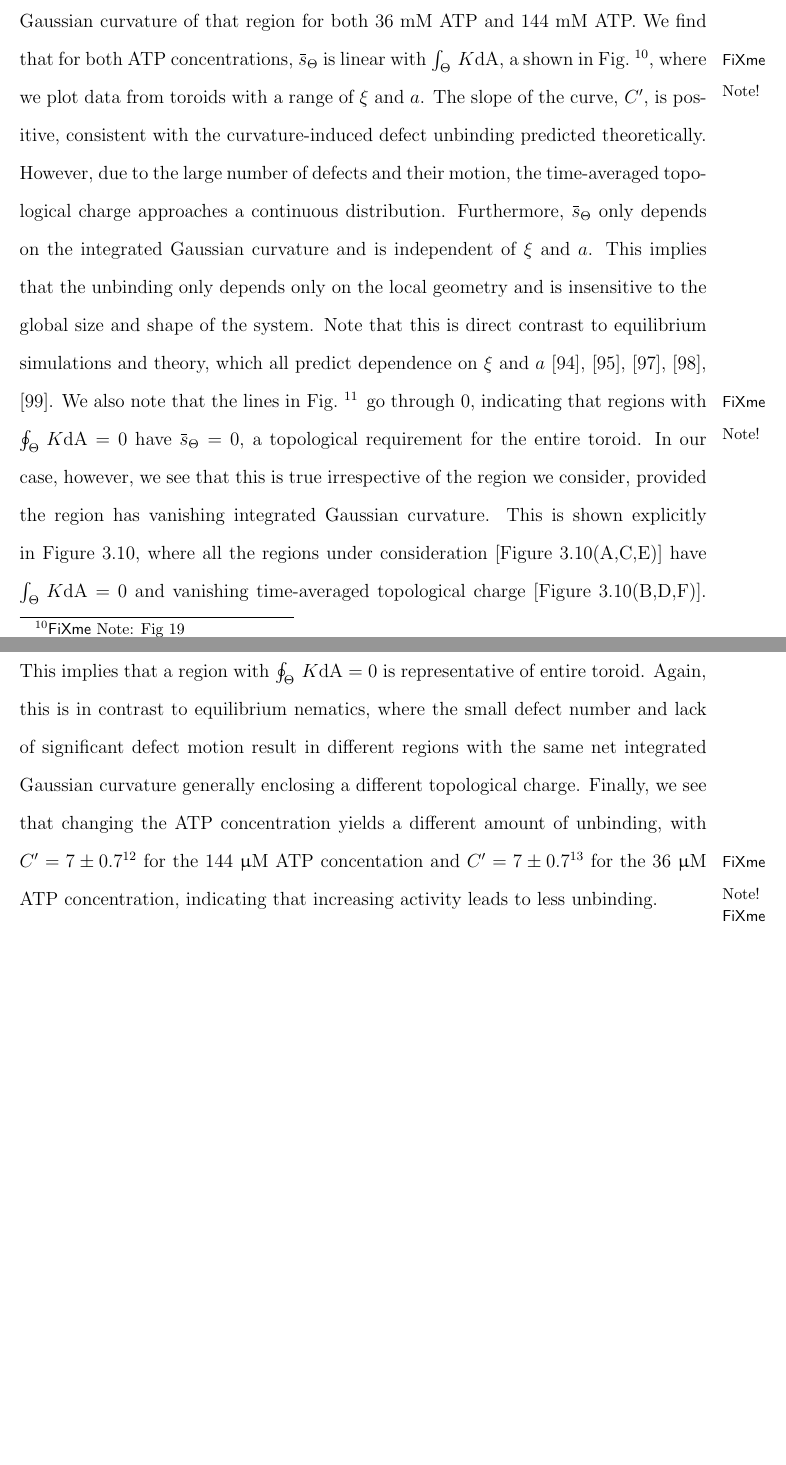
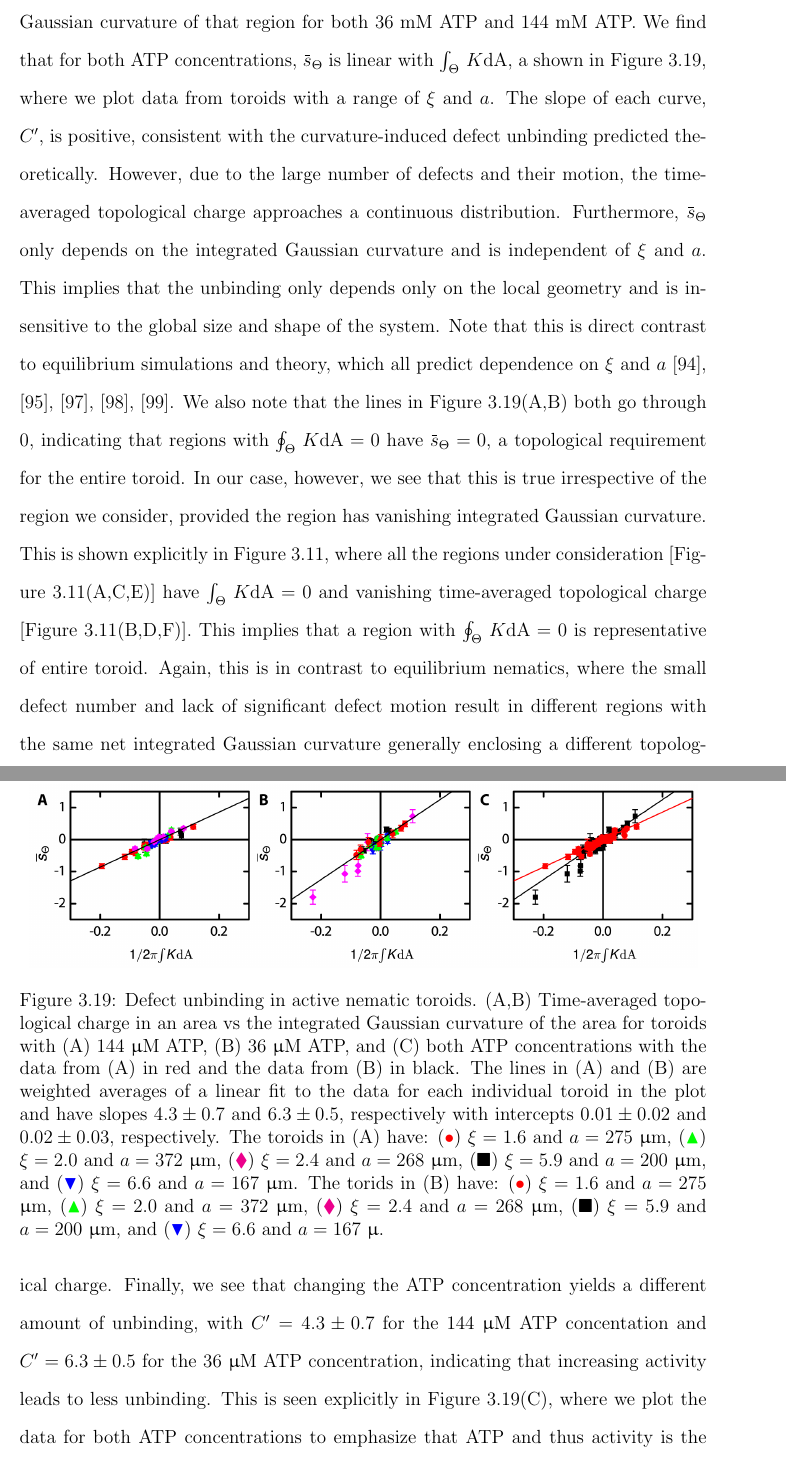
Before and after one commit to perrywmellis/thesis, a LaTeX thesis (document/thesis.tex, which reads document/chapter3.tex): two parts of pages 124 and 125 of 160 before the commit and two parts of pages 125 and 126 of 161 after it, joined at a grey line, cut so that both start at the same text, the shorter picture padded with empty space. Compiled offline with pdfLaTeX.

Commit message:
added rest of made figures

```diff
--- a/document/chapter3.tex
+++ b/document/chapter3.tex
@@ -947,18 +963,38 @@ The routine then takes the most recently removed boundary pixels and adds them b
 
 \subsection{Time-averaged defect charge as a function of integrated Gaussian curvature: defect unbinding}
 We correlate the time-averaged topological charge in a region with the integrated Gaussian curvature of that region for both 36~mM ATP and 144~mM ATP.
-We find that for both ATP concentrations, $\overbar{s}_{\Theta}$ is linear with $\int_{\Theta}\,K\textrm{dA}$, a shown in Fig.~\fxnote{Fig 19}, where we plot data from toroids with a range of $\xi$ and $a$.
-The slope of the curve, $C'$, is positive, consistent with the curvature-induced defect unbinding predicted theoretically.
+We find that for both ATP concentrations, $\overbar{s}_{\Theta}$ is linear with $\int_{\Theta}\,K\textrm{dA}$, a shown in Figure~\ref{f:3-DefectUnbinding}, where we plot data from toroids with a range of $\xi$ and $a$.
+The slope of each curve, $C'$, is positive, consistent with the curvature-induced defect unbinding predicted theoretically.
 However, due to the large number of defects and their motion, the time-averaged topological charge approaches a continuous distribution.
 Furthermore, $\overbar{s}_{\Theta}$ only depends on the integrated Gaussian curvature and is independent of $\xi$ and $a$.
 This implies that the unbinding only depends only on the local geometry and is insensitive to the  global size and shape of the system.
 Note that this is direct contrast to equilibrium simulations and theory, which all predict dependence on $\xi$ and $a$~\cite{RN36,RN19,RN22,RN20,RN78}.
-We also note that the lines in Fig.~\fxnote{Fig 19} go through 0, indicating that regions with $\oint_{\Theta}\,K\textrm{dA} = 0$ have $\overbar{s}_{\Theta} = 0$, a topological requirement for the entire toroid.
+We also note that the lines in Figure~\ref{f:3-DefectUnbinding}(A,B) both go through 0, indicating that regions with $\oint_{\Theta}\,K\textrm{dA} = 0$ have $\overbar{s}_{\Theta} = 0$, a topological requirement for the entire toroid.
 In our case, however, we see that this is true irrespective of the region we consider, provided the region has vanishing integrated Gaussian curvature.
 This is shown explicitly in Figure~\ref{f:3-ChargeOverTime}, where all the regions under consideration [Figure~\ref{f:3-ChargeOverTime}(A,C,E)] have $\int_{\Theta}\,K\textrm{dA} = 0$ and vanishing time-averaged topological charge [Figure~\ref{f:3-ChargeOverTime}(B,D,F)].
 This implies that a region with $\oint_{\Theta}\,K\textrm{dA} = 0$ is representative of entire toroid.
 Again, this is in contrast to equilibrium nematics, where the small defect number and lack of significant defect motion result in different regions with the same net integrated Gaussian curvature generally enclosing a different topological charge.
-Finally, we see that changing the ATP concentration yields a different amount of unbinding, with $C' = 7 \pm 0.7$\fxnote{check this} for the 144 $\upmu$M ATP concentation and $C' = 7 \pm 0.7$\fxnote{check this} for the 36 $\upmu$M ATP concentration, indicating that increasing activity leads to less unbinding.\\
+Finally, we see that changing the ATP concentration yields a different amount of unbinding, with $C' = 4.3 \pm 0.7$ for the 144 $\upmu$M ATP concentation and $C' = 6.3 \pm 0.5$ for the 36 $\upmu$M ATP concentration, indicating that increasing activity leads to less unbinding.
+This is seen explicitly in Figure~\ref{f:3-DefectUnbinding}(C), where we plot the data for both ATP concentrations to emphasize that ATP and thus activity is the dominant factor in amount of unbinding.\\
+\begin{figure}
+  \centering
+  \includegraphics{figures/C3/Ch3-Figs_DefectUnbinding.png}
+  \caption{Defect unbinding in active nematic toroids.
+  (A,B) Time-averaged topological charge in an area vs the integrated Gaussian curvature of the area for toroids with (A) 144 $\upmu$M ATP, (B) 36 $\upmu$M ATP, and (C) both ATP concentrations with the data from (A) in red and the data from (B) in black.
+  The lines in (A) and (B) are weighted averages of a linear fit to the data for each individual toroid in the plot and have slopes $4.3 \pm 0.7$ and $6.3 \pm 0.5$, respectively with intercepts $0.01 \pm 0.02$ and $0.02 \pm 0.03$, respectively.
+  The toroids in (A) have:
+  $({\color{red} \bullet})$ $\xi = 1.6 $ and $a = 275$ $\upmu$m,
+  $({\color{green} \blacktriangle})$ $\xi = 2.0 $ and $a = 372$ $\upmu$m,
+  $({\color{magenta} \blacklozenge})$ $\xi = 2.4 $ and $a = 268$ $\upmu$m,
+  $({\blacksquare})$ $\xi = 5.9$ and $a = 200$ $\upmu$m, and
+  $({\color{blue} \blacktriangledown})$ $\xi = 6.6$ and $a = 167$ $\upmu$m.
+  The torids in (B) have:
+  $({\color{red} \bullet})$ $\xi = 1.6 $ and $a = 275$ $\upmu$m,
+  $({\color{green} \blacktriangle})$ $\xi = 2.0 $ and $a = 372$ $\upmu$m,
+  $({\color{magenta} \blacklozenge})$ $\xi = 2.4 $ and $a = 268$ $\upmu$m,
+  $({\blacksquare})$ $\xi = 5.9$ and $a = 200$ $\upmu$m, and
+  $({\color{blue} \blacktriangledown})$ $\xi = 6.6$ and $a = 167$ $\upmu$.}\label{f:3-DefectUnbinding}
+\end{figure}
 
 Thus, our results suggest that activity is playing a role akin to temperature in equilibrium systems.
 In 2D, the  nematic-isotropic phase transition is predicted to be continuous~\cite{RN172}, such that the nematic elasticity should vanish smoothly on the approach to the phase transition.
```
Also changed, not shown: document/chapter3.tex (28 more changed lines).
